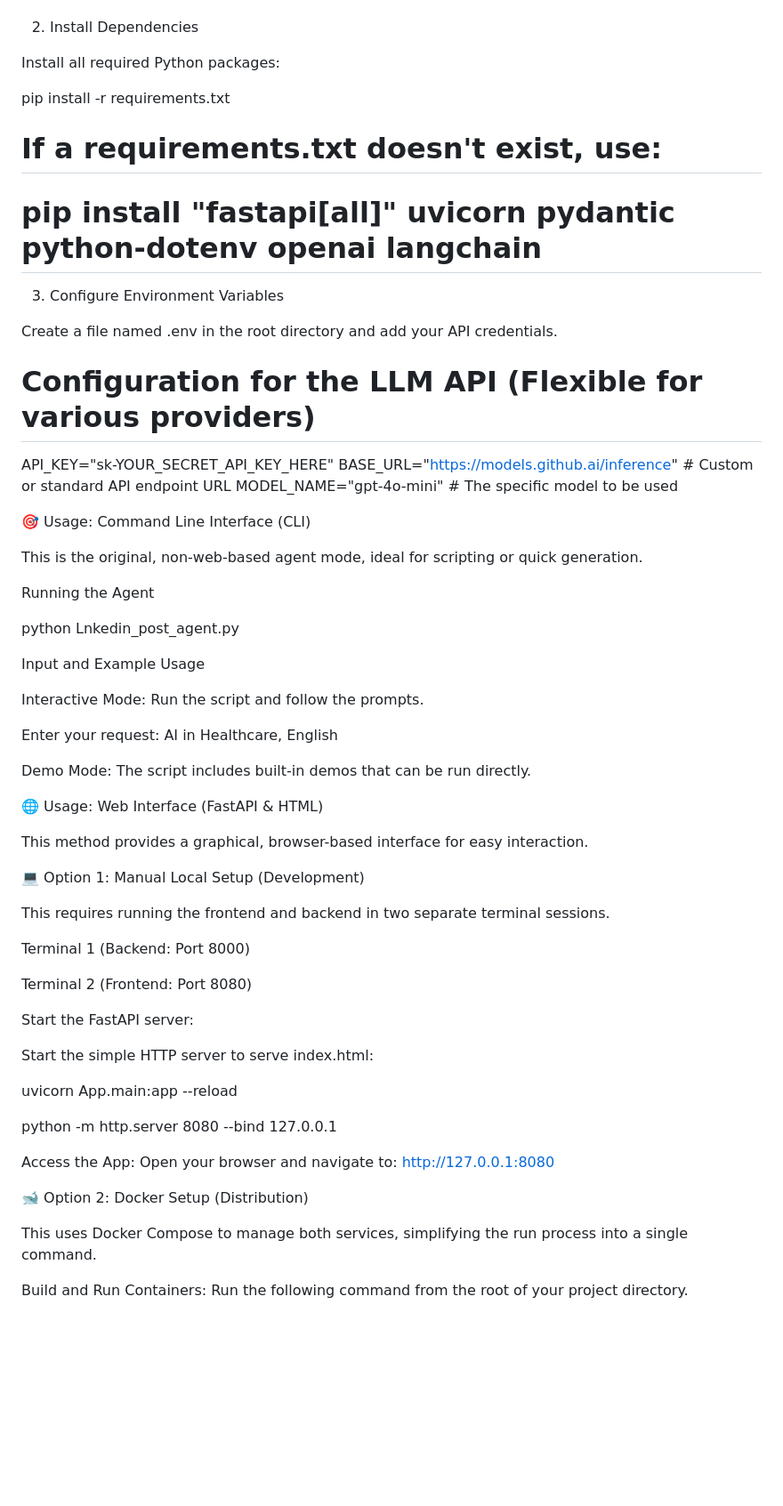
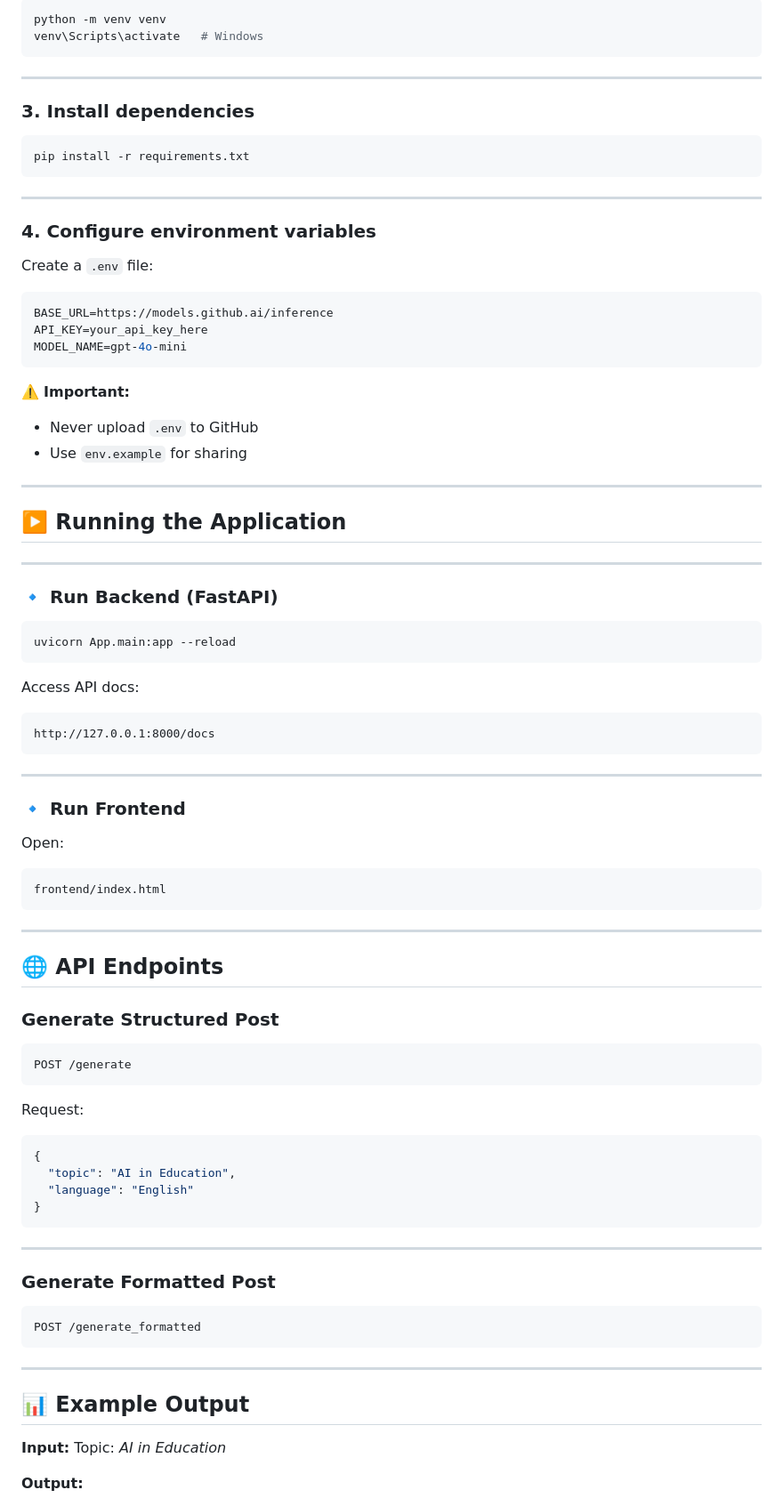
Before and after one commit to OmlanHasan007/linkedin-post-generator-ai, a Markdown page: README.md, the part around one of its changes. Shown at 89% size. Drawn GitHub-style; blank space fills up the shorter version.

````diff
--- a/README.md
+++ b/README.md
@@ -54,68 +91,95 @@ cd linkedin-post-generator-agent
 
+```bash
+python -m venv venv
+venv\Scripts\activate   # Windows
+```
 
-2. Install Dependencies
+---
 
-Install all required Python packages:
+### 3. Install dependencies
 
+```bash
 pip install -r requirements.txt
-# If a requirements.txt doesn't exist, use:
-# pip install "fastapi[all]" uvicorn pydantic python-dotenv openai langchain
+```
 
+---
 
-3. Configure Environment Variables
+### 4. Configure environment variables
 
-Create a file named .env in the root directory and add your API credentials.
+Create a `.env` file:
 
-# Configuration for the LLM API (Flexible for various providers)
-API_KEY="sk-YOUR_SECRET_API_KEY_HERE"
-BASE_URL="[https://models.github.ai/inference](https://models.github.ai/inference)" # Custom or standard API endpoint URL
-MODEL_NAME="gpt-4o-mini" # The specific model to be used
+```env
+BASE_URL=https://models.github.ai/inference
+API_KEY=your_api_key_here
+MODEL_NAME=gpt-4o-mini
+```
 
+⚠️ **Important:**
 
+- Never upload `.env` to GitHub
+- Use `env.example` for sharing
 
-🎯 Usage: Command Line Interface (CLI)
+---
 
-This is the original, non-web-based agent mode, ideal for scripting or quick generation.
+## ▶️ Running the Application
 
-Running the Agent
+---
 
-python Lnkedin_post_agent.py
+### 🔹 Run Backend (FastAPI)
 
+```bash
+uvicorn App.main:app --reload
+```
 
-Input and Example Usage
+Access API docs:
 
-Interactive Mode: Run the script and follow the prompts.
+```
+http://127.0.0.1:8000/docs
+```
 
-Enter your request: AI in Healthcare, English
+---
 
+### 🔹 Run Frontend
 
-Demo Mode: The script includes built-in demos that can be run directly.
+Open:
 
-🌐 Usage: Web Interface (FastAPI & HTML)
+```text
+frontend/index.html
+```
 
-This method provides a graphical, browser-based interface for easy interaction.
+---
 
-💻 Option 1: Manual Local Setup (Development)
+## 🌐 API Endpoints
 
-This requires running the frontend and backend in two separate terminal sessions.
+### Generate Structured Post
 
-Terminal 1 (Backend: Port 8000)
+```http
+POST /generate
+```
 
-Terminal 2 (Frontend: Port 8080)
+Request:
 
-Start the FastAPI server:
+```json
+{
+  "topic": "AI in Education",
+  "language": "English"
+}
+```
 
-Start the simple HTTP server to serve index.html:
+---
 
-uvicorn App.main:app --reload
+### Generate Formatted Post
 
-python -m http.server 8080 --bind 127.0.0.1
+```http
+POST /generate_formatted
+```
 
-Access the App: Open your browser and navigate to: http://127.0.0.1:8080
+---
 
-🐋 Option 2: Docker Setup (Distribution)
+## 📊 Example Output
 
-This uses Docker Compose to manage both services, simplifying the run process into a single command.
+**Input:**
+Topic: _AI in Education_
 
-Build and Run Containers: Run the following command from the root of your project directory.
+**Output:**
 
````
Also changed, not shown: other parts of README.md (+130 -60 lines).
